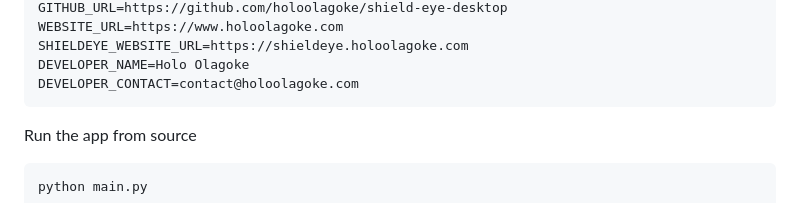
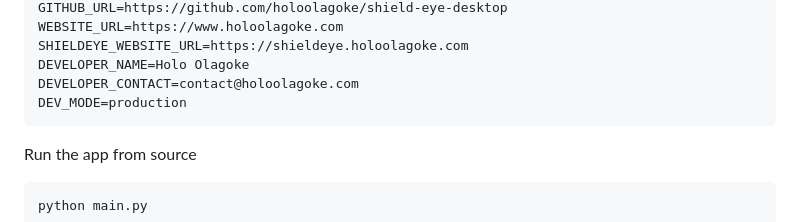
Before and after one commit to HoloOlagokeLabs/shield-eye-desktop, a Markdown page: CONTRIBUTING.md, the part around the change. Rendered like a GitHub page.

Commit message:
fixed issues #3 #4 #5

````diff
--- a/CONTRIBUTING.md
+++ b/CONTRIBUTING.md
@@ -180,6 +180,7 @@ WEBSITE_URL=https://www.holoolagoke.com
 SHIELDEYE_WEBSITE_URL=https://shieldeye.holoolagoke.com
 DEVELOPER_NAME=Holo Olagoke
 DEVELOPER_CONTACT=contact@holoolagoke.com
+DEV_MODE=production
 ```
 
 Run the app from source
````
